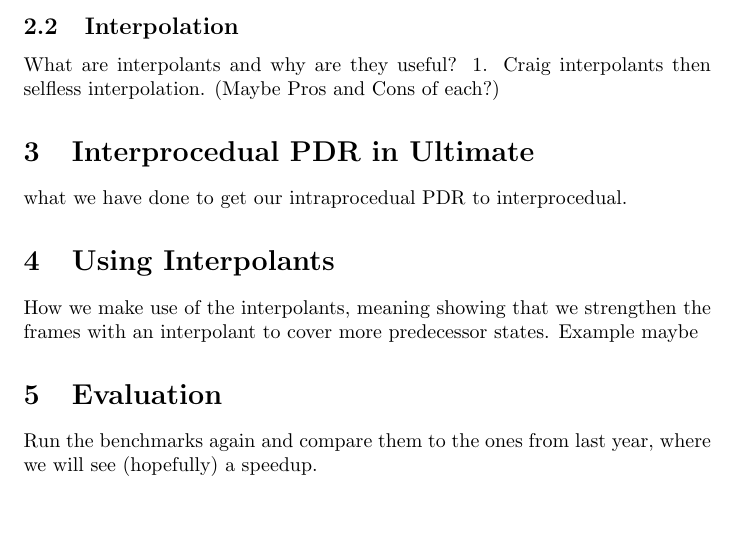
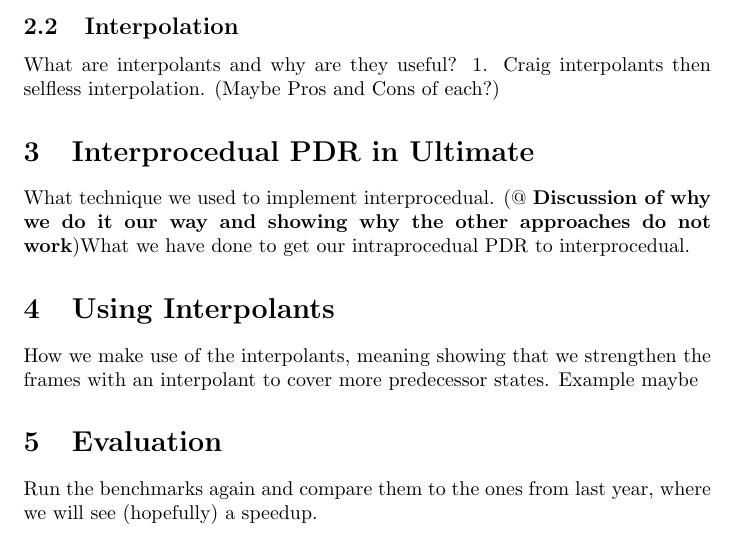
Before and after one commit to JonasWerner/PDR-2.0, a LaTeX paper (Text/interprocedual_interpolating_PDR_in_Ultimate.tex): part of page 2 of 2, cut so that both start at the same text. Compiled offline with pdfLaTeX.

Commit message:
added more todo thoughts

```diff
--- a/Text/interprocedual_interpolating_PDR_in_Ultimate.tex
+++ b/Text/interprocedual_interpolating_PDR_in_Ultimate.tex
@@ -41,7 +41,7 @@
 
 
 	\section{Interprocedual PDR in Ultimate}
-	what we have done to get our intraprocedual PDR to interprocedual.
+	What technique we used to implement interprocedual. (@ \textbf{Discussion of why we do it our way and showing why the other approaches do not work})What we have done to get our intraprocedual PDR to interprocedual.
 
 	\section{Using Interpolants}
 	How we make use of the interpolants, meaning showing that we strengthen the frames with an interpolant to cover more predecessor states. Example maybe
```
